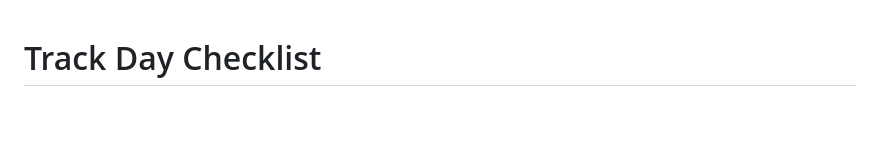
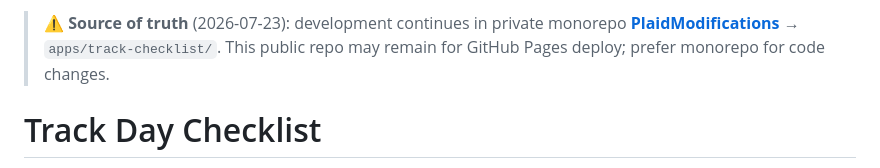
Before and after one commit to poindextrose/track-checklist, a Markdown page: README.md, the part around the change. GitHub-like rendering; blank space fills up the shorter version.

Commit message:
docs: point development to PlaidModifications monorepo

```diff
--- a/README.md
+++ b/README.md
@@ -1,3 +1,7 @@
+> ⚠️ **Source of truth** (2026-07-23): development continues in private monorepo
+> **[PlaidModifications](https://github.com/poindextrose/PlaidModifications)** → `apps/track-checklist/`.
+> This public repo may remain for GitHub Pages deploy; prefer monorepo for code changes.
+
 # Track Day Checklist
 
 A small static webpage that walks you through a pre-session and a post-session
```
Also changed, not shown: MOVED.md (added, +7 -0 lines).
